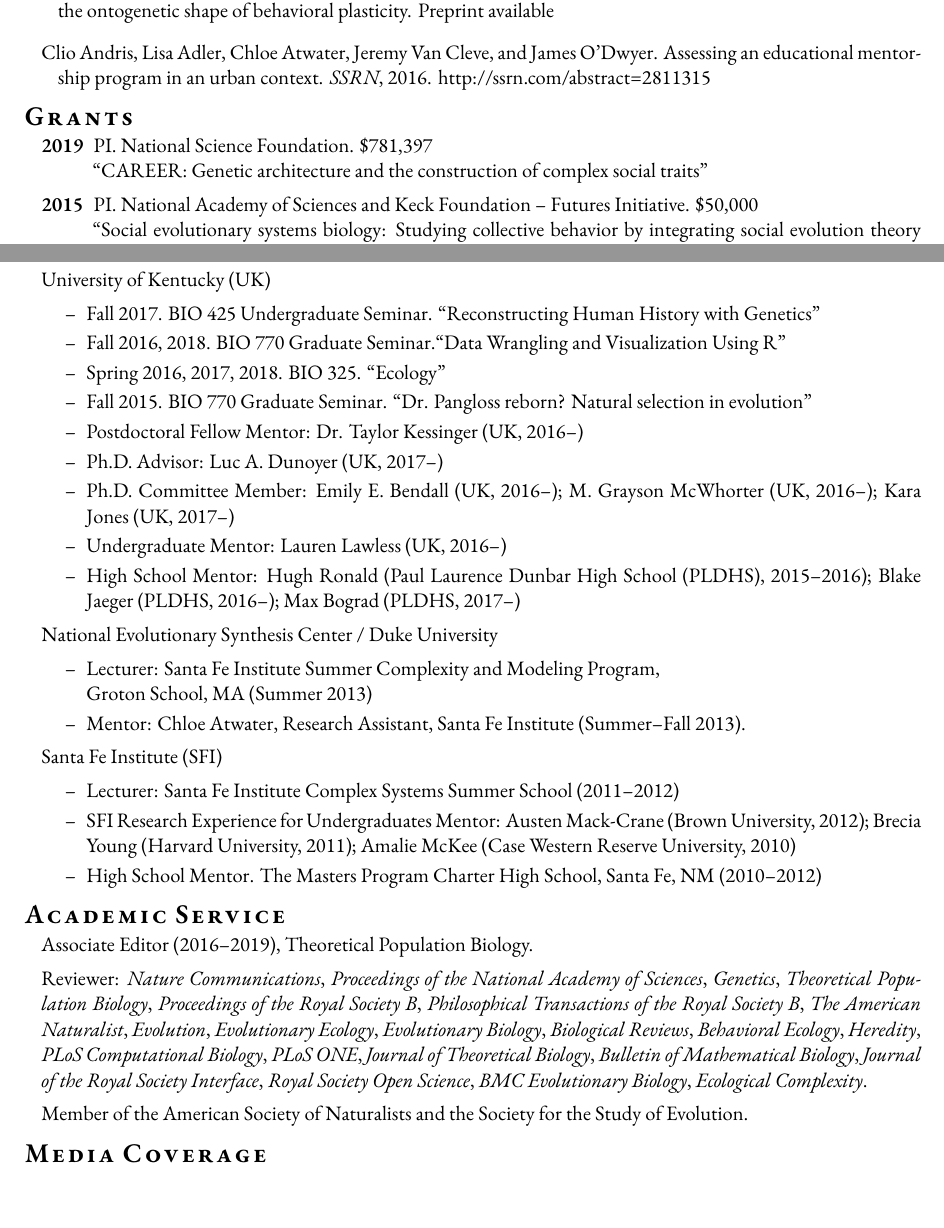
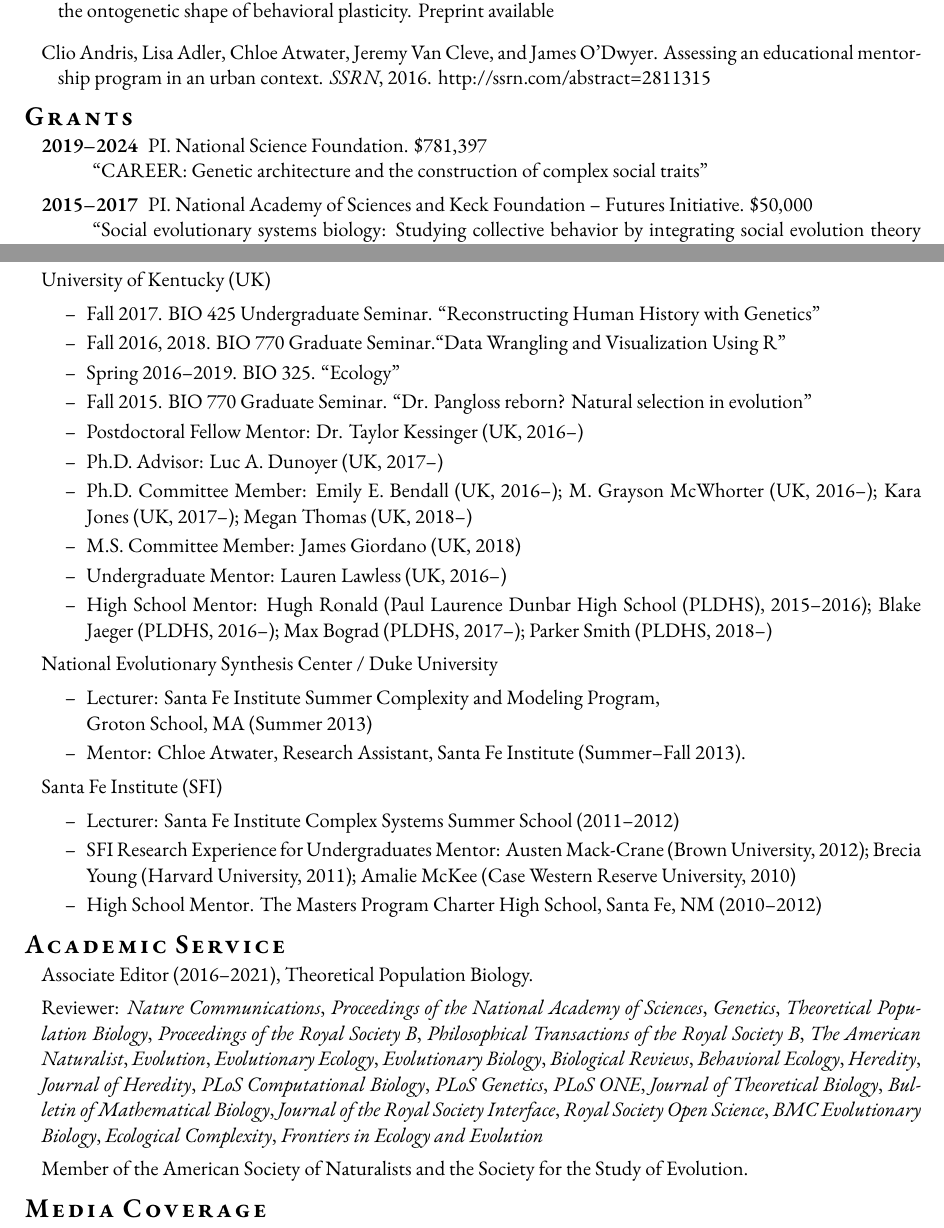
Before and after one commit to vancleve/cv, a LaTeX CV (cv-jvancleve.tex): two parts of pages 3 and 5 of 5, joined at a grey line, cut so that both start at the same text. Compiled offline with XeLaTeX; a missing font is replaced by an installed copy or a similar font; a missing bibliography style is replaced by a similar one.

Commit message:
updates for a&s

```diff
--- a/cv-jvancleve.tex
+++ b/cv-jvancleve.tex
@@ -215,9 +215,9 @@
 
   \section{Grants}
   \begin{description}
-  \item[2019] PI. National Science Foundation. \$781,397\\
+  \item[2019--2024] PI. National Science Foundation. \$781,397\\
     ``CAREER: Genetic architecture and the construction of complex social traits''
-  \item[2015] PI. National Academy of Sciences and Keck Foundation -- Futures Initiative. \$50,000\\
+  \item[2015--2017] PI. National Academy of Sciences and Keck Foundation -- Futures Initiative. \$50,000\\
     ``Social evolutionary systems biology: Studying collective behavior by integrating social evolution theory with sociogenomics''
   \item[2015] Co-PI. National Academy of Sciences and Keck Foundation -- Futures Initiative. \$25,000\\
     ``Origin of multicellular development via the capture of a stochastic process''
@@ -298,13 +299,14 @@
     \begin{itemize}
     \item Fall 2017. BIO 425 Undergraduate Seminar. ``Reconstructing Human History with Genetics''
     \item Fall 2016, 2018. BIO 770 Graduate Seminar.``Data Wrangling and Visualization Using R''
-    \item Spring 2016, 2017, 2018. BIO 325. ``Ecology''
+    \item Spring 2016--2019. BIO 325. ``Ecology''
     \item Fall 2015. BIO 770 Graduate Seminar. ``Dr. Pangloss reborn? Natural selection in evolution''
     \item Postdoctoral Fellow Mentor: Dr. Taylor Kessinger (UK, 2016--)
     \item Ph.D. Advisor: Luc A. Dunoyer (UK, 2017--)
-    \item Ph.D. Committee Member: Emily E. Bendall (UK, 2016--); M. Grayson McWhorter (UK, 2016--); Kara Jones (UK, 2017--)
+    \item Ph.D. Committee Member: Emily E. Bendall (UK, 2016--); M. Grayson McWhorter (UK, 2016--); Kara Jones (UK, 2017--); Megan Thomas (UK, 2018--)
+     \item M.S. Committee Member: James Giordano (UK, 2018)
     \item Undergraduate Mentor: Lauren Lawless (UK, 2016--)
-    \item High School Mentor: Hugh Ronald (Paul Laurence Dunbar High School (PLDHS), 2015--2016); Blake Jaeger (PLDHS, 2016--); Max Bograd (PLDHS, 2017--)
+    \item High School Mentor: Hugh Ronald (Paul Laurence Dunbar High School (PLDHS), 2015--2016); Blake Jaeger (PLDHS, 2016--); Max Bograd (PLDHS, 2017--); Parker Smith (PLDHS, 2018--)
     \end{itemize}
   \item National Evolutionary Synthesis Center / Duke University
     \begin{itemize}
@@ -352,8 +354,8 @@
 
   \section{Academic Service}
   \begin{itemize}
-    \item Associate Editor (2016--2019), Theoretical Population Biology.
-    \item Reviewer: \textit{Nature Communications}, \textit{Proceedings of the National Academy of Sciences}, \textit{Genetics}, \textit{Theoretical Population Biology}, \textit{Proceedings of the Royal Society B}, \textit{Philosophical Transactions of the Royal Society B}, \textit{The American Naturalist}, \textit{Evolution}, \textit{Evolutionary Ecology}, \textit{Evolutionary Biology}, \textit{Biological Reviews}, \textit{Behavioral Ecology}, \textit{Heredity}, \textit{PLoS Computational Biology}, \textit{PLoS ONE}, \textit{Journal of Theoretical Biology}, \textit{Bulletin of Mathematical Biology}, \textit{Journal of the Royal Society Interface}, \textit{Royal Society Open Science}, \textit{BMC Evolutionary Biology}, \textit{Ecological Complexity}.
+    \item Associate Editor (2016--2021), Theoretical Population Biology.
+    \item Reviewer: \textit{Nature Communications}, \textit{Proceedings of the National Academy of Sciences}, \textit{Genetics}, \textit{Theoretical Population Biology}, \textit{Proceedings of the Royal Society B}, \textit{Philosophical Transactions of the Royal Society B}, \textit{The American Naturalist}, \textit{Evolution}, \textit{Evolutionary Ecology}, \textit{Evolutionary Biology}, \textit{Biological Reviews}, \textit{Behavioral Ecology}, \textit{Heredity}, \textit{Journal of Heredity}, \textit{PLoS Computational Biology}, \textit{PLoS Genetics}, \textit{PLoS ONE}, \textit{Journal of Theoretical Biology}, \textit{Bulletin of Mathematical Biology}, \textit{Journal of the Royal Society Interface}, \textit{Royal Society Open Science}, \textit{BMC Evolutionary Biology}, \textit{Ecological Complexity}, \textit{Frontiers in Ecology and Evolution}
   \item Member of the American Society of Naturalists and the Society for the Study of Evolution.
   \end{itemize}
 
```
Also changed, not shown: cv-jvancleve.pdf, cv-jvancleve.tex (1 more changed lines).
